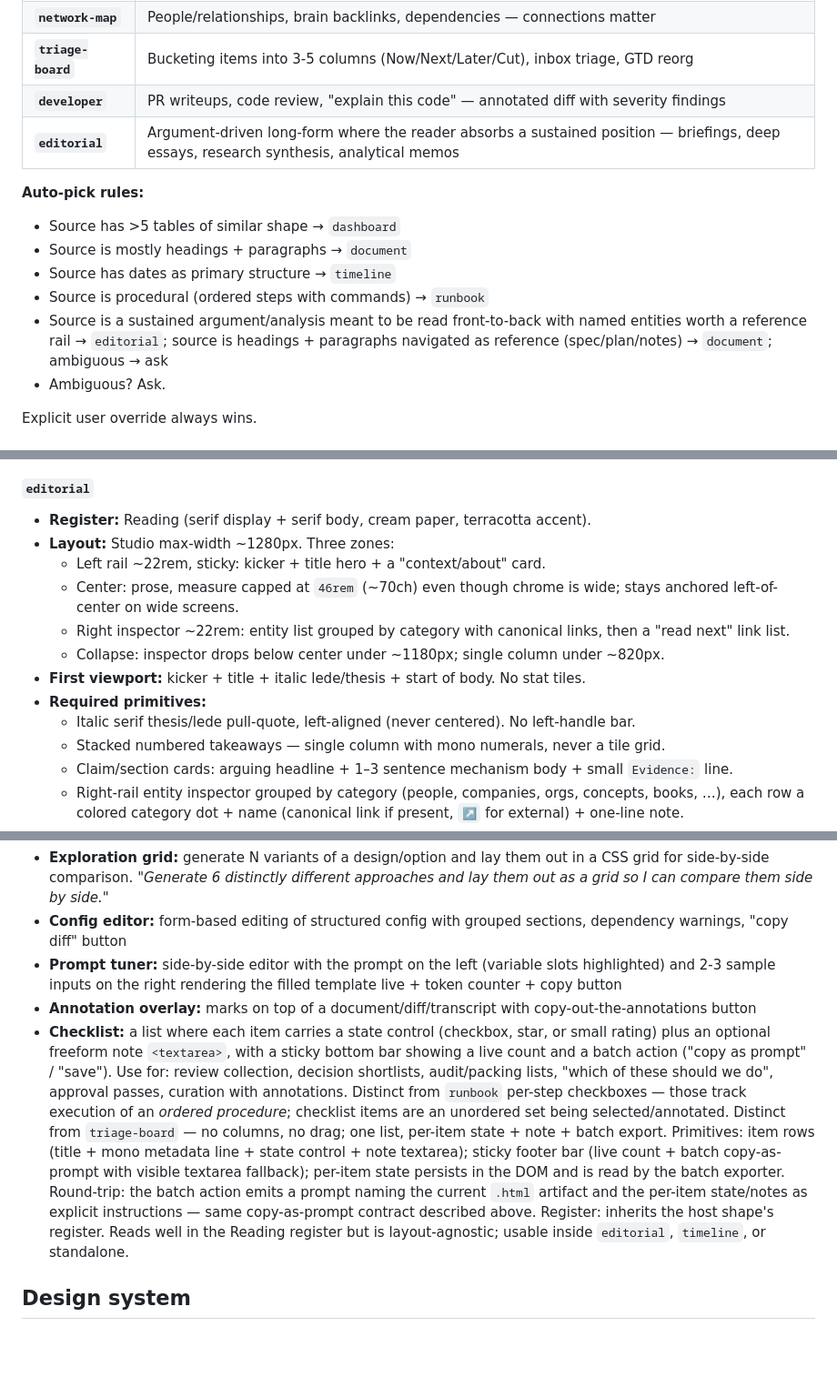
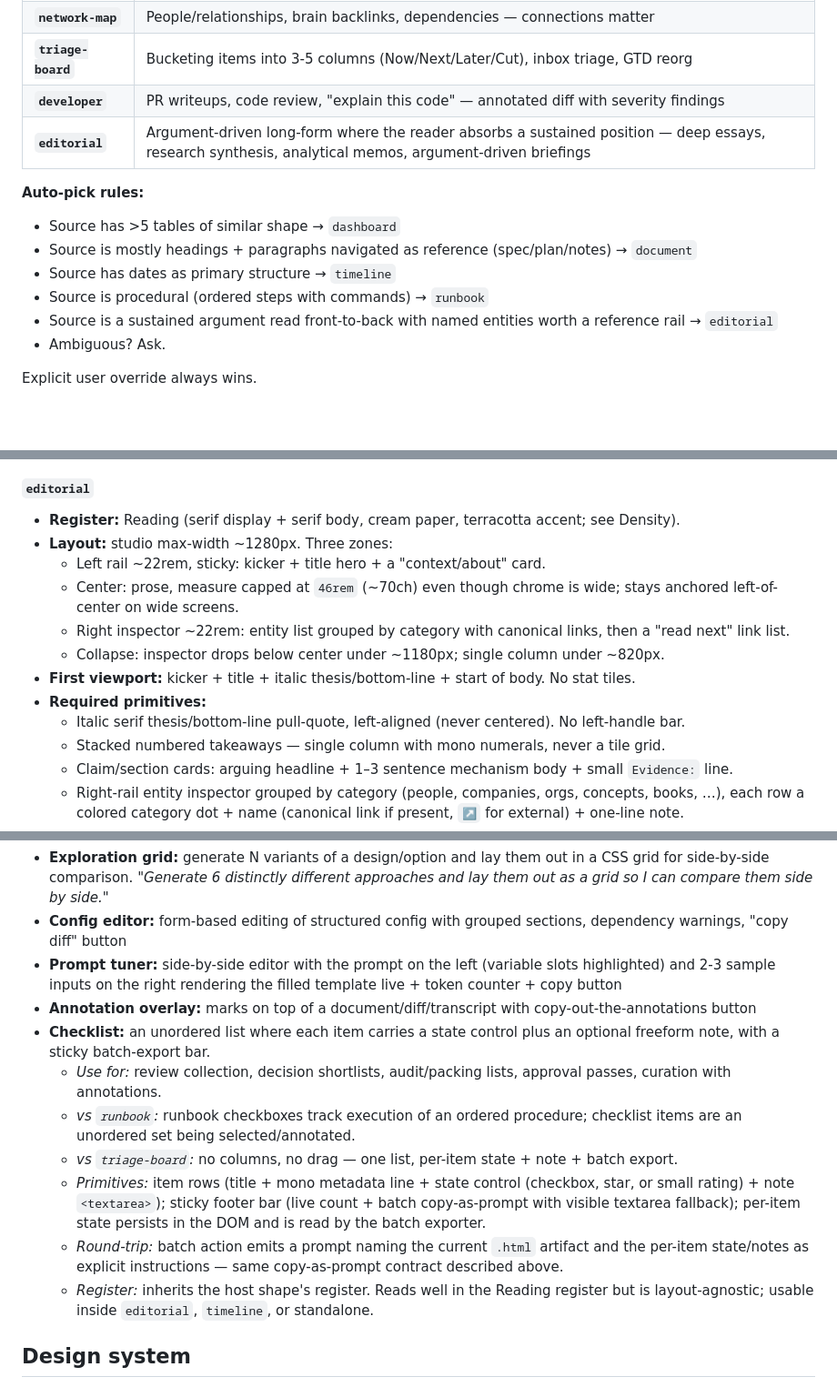
Before and after one commit to twidtwid/render-as-html, a Markdown page: SKILL.md, 3 parts joined by grey strips. Shown at 91% size. Rendered like a GitHub page; blank space fills up the shorter version.

Commit message:
SKILL: fix editorial auto-pick reachability + selection/term consistency
Co-Authored-By: Claude Opus 4.7 (1M context) <noreply@anthropic.com>

```diff
--- a/SKILL.md
+++ b/SKILL.md
@@ -151,14 +151,14 @@ Different content wants different bones. Pick the shape first from content signa
 | **`network-map`** | People/relationships, brain backlinks, dependencies — connections matter |
 | **`triage-board`** | Bucketing items into 3-5 columns (Now/Next/Later/Cut), inbox triage, GTD reorg |
 | **`developer`** | PR writeups, code review, "explain this code" — annotated diff with severity findings |
-| **`editorial`** | Argument-driven long-form where the reader absorbs a sustained position — briefings, deep essays, research synthesis, analytical memos |
+| **`editorial`** | Argument-driven long-form where the reader absorbs a sustained position — deep essays, research synthesis, analytical memos, argument-driven briefings |
 
 **Auto-pick rules:**
 - Source has >5 tables of similar shape → `dashboard`
-- Source is mostly headings + paragraphs → `document`
+- Source is mostly headings + paragraphs navigated as reference (spec/plan/notes) → `document`
 - Source has dates as primary structure → `timeline`
 - Source is procedural (ordered steps with commands) → `runbook`
-- Source is a sustained argument/analysis meant to be read front-to-back with named entities worth a reference rail → `editorial`; source is headings + paragraphs navigated as reference (spec/plan/notes) → `document`; ambiguous → ask
+- Source is a sustained argument read front-to-back with named entities worth a reference rail → `editorial`
 - Ambiguous? Ask.
 
 Explicit user override always wins.
@@ -184,15 +184,15 @@ Explicit user override always wins.
 - **Avoid:** dashboard-style multi-column grid, 60+ char line length, corporate "executive summary card" headers
 
 #### `editorial`
-- **Register:** Reading (serif display + serif body, cream paper, terracotta accent).
-- **Layout:** Studio max-width ~1280px. Three zones:
+- **Register:** Reading (serif display + serif body, cream paper, terracotta accent; see Density).
+- **Layout:** studio max-width ~1280px. Three zones:
   - Left rail ~22rem, sticky: kicker + title hero + a "context/about" card.
   - Center: prose, measure capped at `46rem` (~70ch) even though chrome is wide; stays anchored left-of-center on wide screens.
   - Right inspector ~22rem: entity list grouped by category with canonical links, then a "read next" link list.
   - Collapse: inspector drops below center under ~1180px; single column under ~820px.
-- **First viewport:** kicker + title + italic lede/thesis + start of body. No stat tiles.
+- **First viewport:** kicker + title + italic thesis/bottom-line + start of body. No stat tiles.
 - **Required primitives:**
-  - Italic serif thesis/lede pull-quote, left-aligned (never centered). No left-handle bar.
+  - Italic serif thesis/bottom-line pull-quote, left-aligned (never centered). No left-handle bar.
   - Stacked numbered takeaways — single column with mono numerals, never a tile grid.
   - Claim/section cards: arguing headline + 1–3 sentence mechanism body + small `Evidence:` line.
   - Right-rail entity inspector grouped by category (people, companies, orgs, concepts, books, …), each row a colored category dot + name (canonical link if present, `↗` for external) + one-line note.
@@ -263,7 +263,13 @@ Interaction patterns that show up across multiple shapes — use where they fit:
 - **Config editor:** form-based editing of structured config with grouped sections, dependency warnings, "copy diff" button
 - **Prompt tuner:** side-by-side editor with the prompt on the left (variable slots highlighted) and 2-3 sample inputs on the right rendering the filled template live + token counter + copy button
 - **Annotation overlay:** marks on top of a document/diff/transcript with copy-out-the-annotations button
-- **Checklist:** a list where each item carries a state control (checkbox, star, or small rating) plus an optional freeform note `<textarea>`, with a sticky bottom bar showing a live count and a batch action ("copy as prompt" / "save"). Use for: review collection, decision shortlists, audit/packing lists, "which of these should we do", approval passes, curation with annotations. Distinct from `runbook` per-step checkboxes — those track execution of an *ordered procedure*; checklist items are an unordered set being selected/annotated. Distinct from `triage-board` — no columns, no drag; one list, per-item state + note + batch export. Primitives: item rows (title + mono metadata line + state control + note textarea); sticky footer bar (live count + batch copy-as-prompt with visible textarea fallback); per-item state persists in the DOM and is read by the batch exporter. Round-trip: the batch action emits a prompt naming the current `.html` artifact and the per-item state/notes as explicit instructions — same copy-as-prompt contract described above. Register: inherits the host shape's register. Reads well in the Reading register but is layout-agnostic; usable inside `editorial`, `timeline`, or standalone.
+- **Checklist:** an unordered list where each item carries a state control plus an optional freeform note, with a sticky batch-export bar.
+  - *Use for:* review collection, decision shortlists, audit/packing lists, approval passes, curation with annotations.
+  - *vs `runbook`:* runbook checkboxes track execution of an ordered procedure; checklist items are an unordered set being selected/annotated.
+  - *vs `triage-board`:* no columns, no drag — one list, per-item state + note + batch export.
+  - *Primitives:* item rows (title + mono metadata line + state control (checkbox, star, or small rating) + note `<textarea>`); sticky footer bar (live count + batch copy-as-prompt with visible textarea fallback); per-item state persists in the DOM and is read by the batch exporter.
+  - *Round-trip:* batch action emits a prompt naming the current `.html` artifact and the per-item state/notes as explicit instructions — same copy-as-prompt contract described above.
+  - *Register:* inherits the host shape's register. Reads well in the Reading register but is layout-agnostic; usable inside `editorial`, `timeline`, or standalone.
 
 ## Design system
 
```
